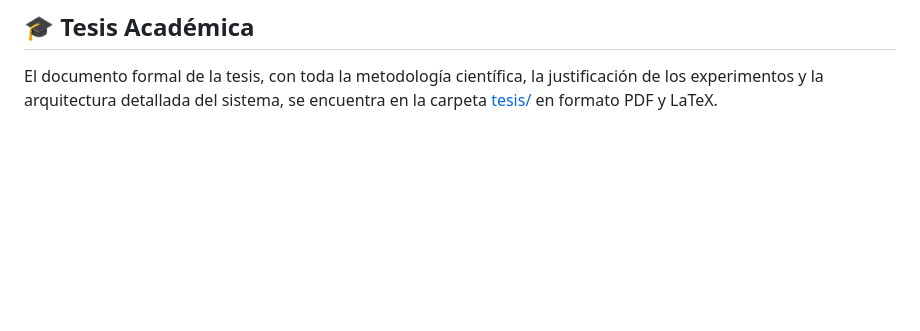
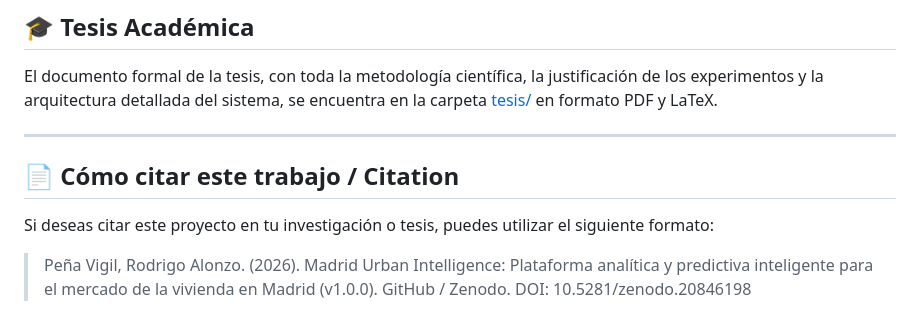
Before and after one commit to rodrigoapvigil/madrid-urban-intelligent, a Markdown page: README.md, the part around one of its changes. Rendered like a GitHub page; blank space fills up the shorter version.

Commit message:
docs: Add Zenodo DOI citation and badge to README

```diff
--- a/README.md
+++ b/README.md
@@ -118,3 +120,11 @@ madrid-urban-intelligent/
 
 ## 🎓 Tesis Académica
 El documento formal de la tesis, con toda la metodología científica, la justificación de los experimentos y la arquitectura detallada del sistema, se encuentra en la carpeta [tesis/](file:///C:/Users/FX517/OneDrive/Desktop/TFM/madrid-urban-intelligent/tesis/) en formato PDF y LaTeX.
+
+---
+
+## 📄 Cómo citar este trabajo / Citation
+
+Si deseas citar este proyecto en tu investigación o tesis, puedes utilizar el siguiente formato:
+
+> Peña Vigil, Rodrigo Alonzo. (2026). Madrid Urban Intelligence: Plataforma analítica y predictiva inteligente para el mercado de la vivienda en Madrid (v1.0.0). GitHub / Zenodo. DOI: 10.5281/zenodo.20846198
```
Also changed, not shown: other parts of README.md (+2 -0 lines).
